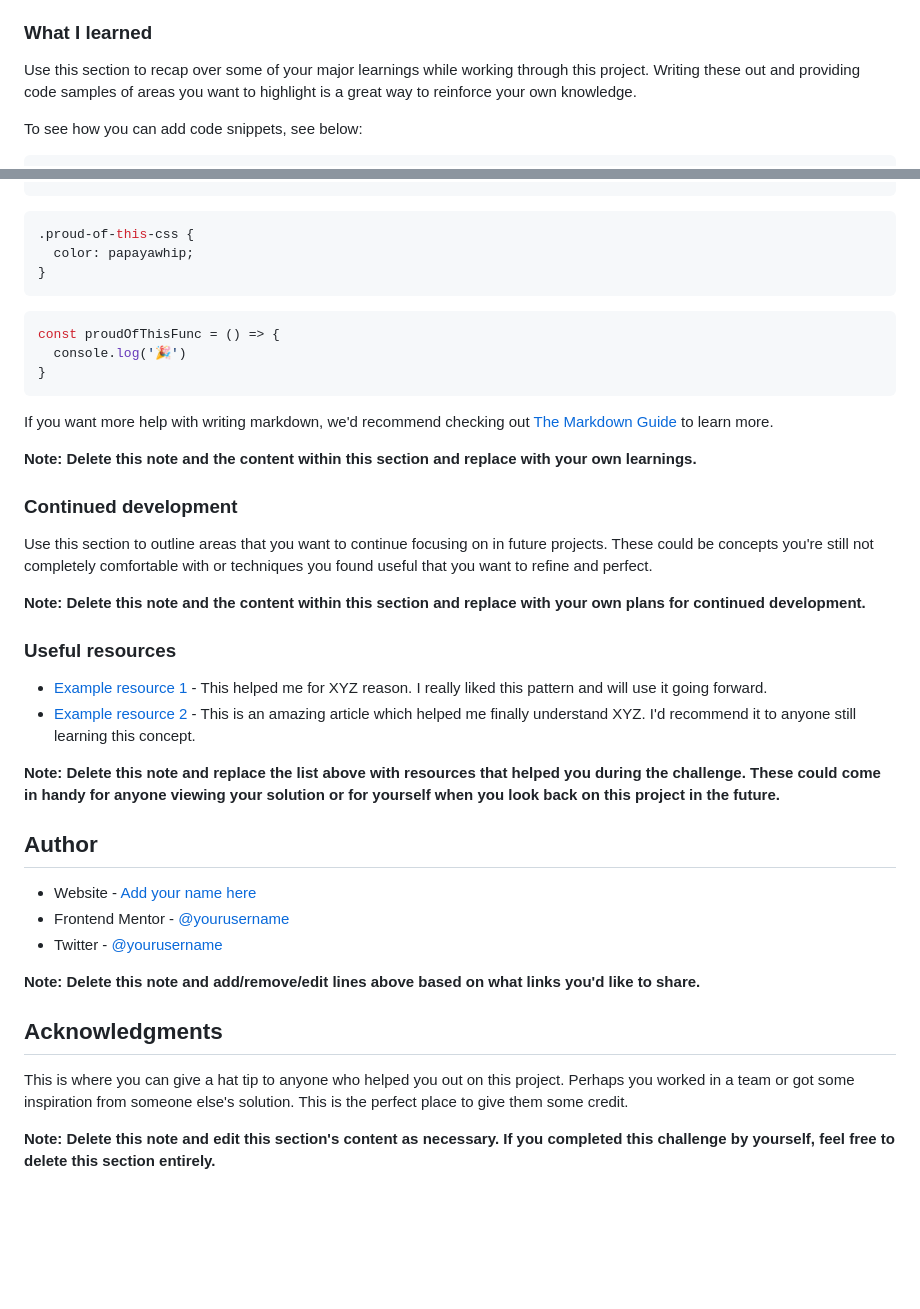
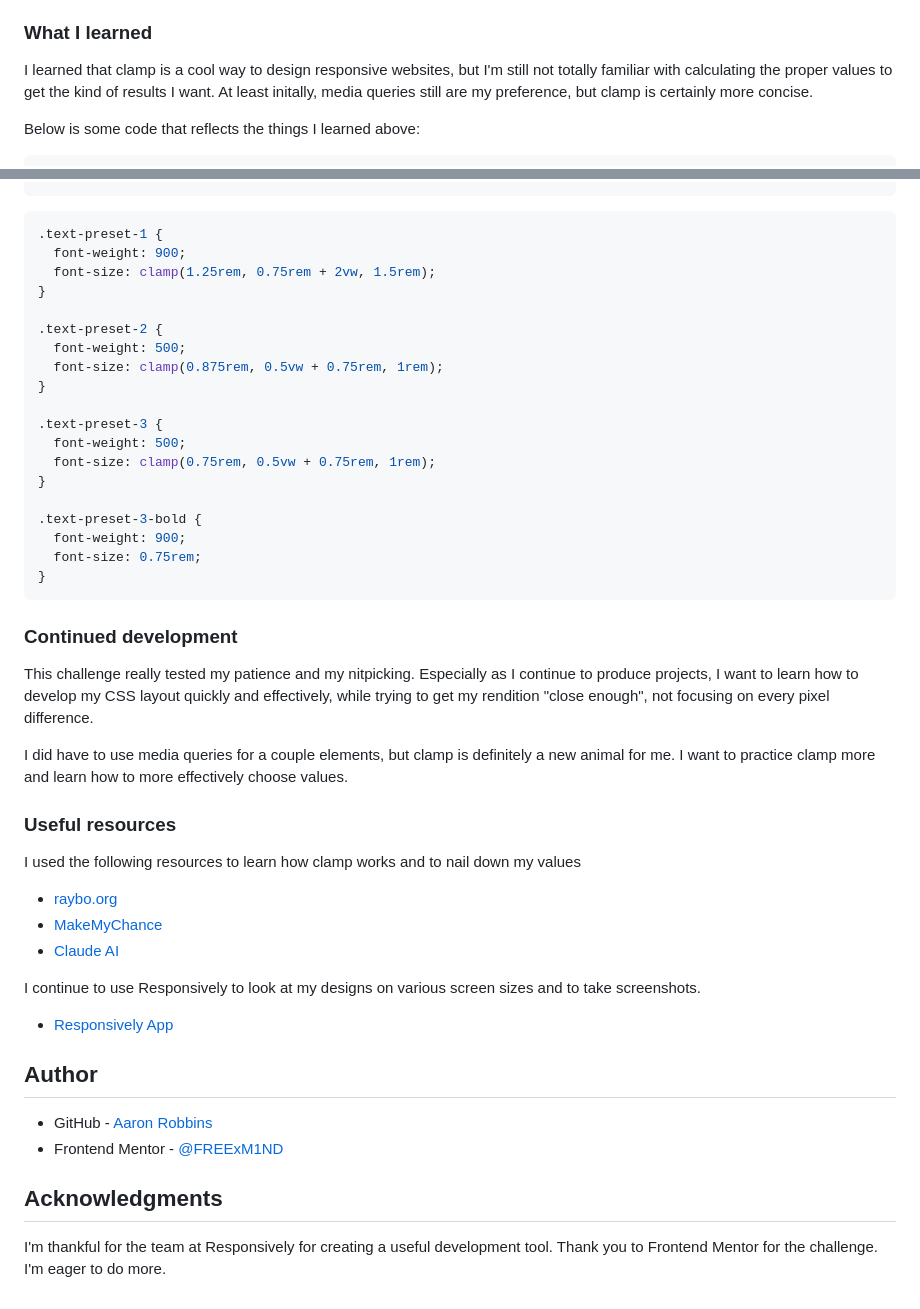
Before and after one commit to FREExM1ND/blog-preview-card-solution, a Markdown page: README-template.md, 2 parts joined by grey strips. Rendered like a GitHub page; blank space fills up the shorter version.

````diff
--- a/README-template.md
+++ b/README-template.md
@@ -60,8 +46,8 @@ Then crop/optimize/edit your image however you like, add it to your project, and
 
 ### What I learned
 
-Use this section to recap over some of your major learnings while working through this project. Writing these out and providing code samples of areas you want to highlight is a great way to reinforce your own knowledge.
+I learned that clamp is a cool way to design responsive websites, but I'm still not totally familiar with calculating the proper values to get the kind of results I want. At least initally, media queries still are my preference, but clamp is certainly more concise.
 
-To see how you can add code snippets, see below:
+Below is some code that reflects the things I learned above:
 
 ```html
@@ -69,42 +65,50 @@ To see how you can add code snippets, see below:
 ```
+
 ```css
-.proud-of-this-css {
-  color: papayawhip;
+.text-preset-1 {
+  font-weight: 900;
+  font-size: clamp(1.25rem, 0.75rem + 2vw, 1.5rem);
 }
-```
-```js
-const proudOfThisFunc = () => {
-  console.log('🎉')
+
+.text-preset-2 {
+  font-weight: 500;
+  font-size: clamp(0.875rem, 0.5vw + 0.75rem, 1rem);
+}
+
+.text-preset-3 {
+  font-weight: 500;
+  font-size: clamp(0.75rem, 0.5vw + 0.75rem, 1rem);
+}
+
+.text-preset-3-bold {
+  font-weight: 900;
+  font-size: 0.75rem;
 }
 ```
 
-If you want more help with writing markdown, we'd recommend checking out [The Markdown Guide](https://www.markdownguide.org/) to learn more.
-
-**Note: Delete this note and the content within this section and replace with your own learnings.**
-
 ### Continued development
 
-Use this section to outline areas that you want to continue focusing on in future projects. These could be concepts you're still not completely comfortable with or techniques you found useful that you want to refine and perfect.
+This challenge really tested my patience and my nitpicking. Especially as I continue to produce projects, I want to learn how to develop my CSS layout quickly and effectively, while trying to get my rendition "close enough", not focusing on every pixel difference.
 
-**Note: Delete this note and the content within this section and replace with your own plans for continued development.**
+I did have to use media queries for a couple elements, but clamp is definitely a new animal for me. I want to practice clamp more and learn how to more effectively choose values.
 
 ### Useful resources
 
-- [Example resource 1](https://www.example.com) - This helped me for XYZ reason. I really liked this pattern and will use it going forward.
-- [Example resource 2](https://www.example.com) - This is an amazing article which helped me finally understand XYZ. I'd recommend it to anyone still learning this concept.
+I used the following resources to learn how clamp works and to nail down my values
 
-**Note: Delete this note and replace the list above with resources that helped you during the challenge. These could come in handy for anyone viewing your solution or for yourself when you look back on this project in the future.**
+- [raybo.org](https://raybo.org/posts/2021-02-28-CSS%20Clamp/)
+- [MakeMyChance](https://makemychance.com/css-clamp/)
+- [Claude AI](https://claude.ai/)
+
+I continue to use Responsively to look at my designs on various screen sizes and to take screenshots.
+
+- [Responsively App](https://responsively.app/)
 
 ## Author
 
-- Website - [Add your name here](https://www.your-site.com)
-- Frontend Mentor - [@yourusername](https://www.frontendmentor.io/profile/yourusername)
-- Twitter - [@yourusername](https://www.twitter.com/yourusername)
-
-**Note: Delete this note and add/remove/edit lines above based on what links you'd like to share.**
+- GitHub - [Aaron Robbins](https://github.com/FREExM1ND)
+- Frontend Mentor - [@FREExM1ND](https://www.frontendmentor.io/profile/FREExM1ND)
 
 ## Acknowledgments
 
-This is where you can give a hat tip to anyone who helped you out on this project. Perhaps you worked in a team or got some inspiration from someone else's solution. This is the perfect place to give them some credit.
-
-**Note: Delete this note and edit this section's content as necessary. If you completed this challenge by yourself, feel free to delete this section entirely.**
+I'm thankful for the team at Responsively for creating a useful development tool. Thank you to Frontend Mentor for the challenge. I'm eager to do more.
````
Also changed, not shown: other parts of README-template.md (+16 -20 lines), solution-design-screenshots/desktop.jpeg (added), solution-design-screenshots/mobile.jpeg (added), 1 other file.
